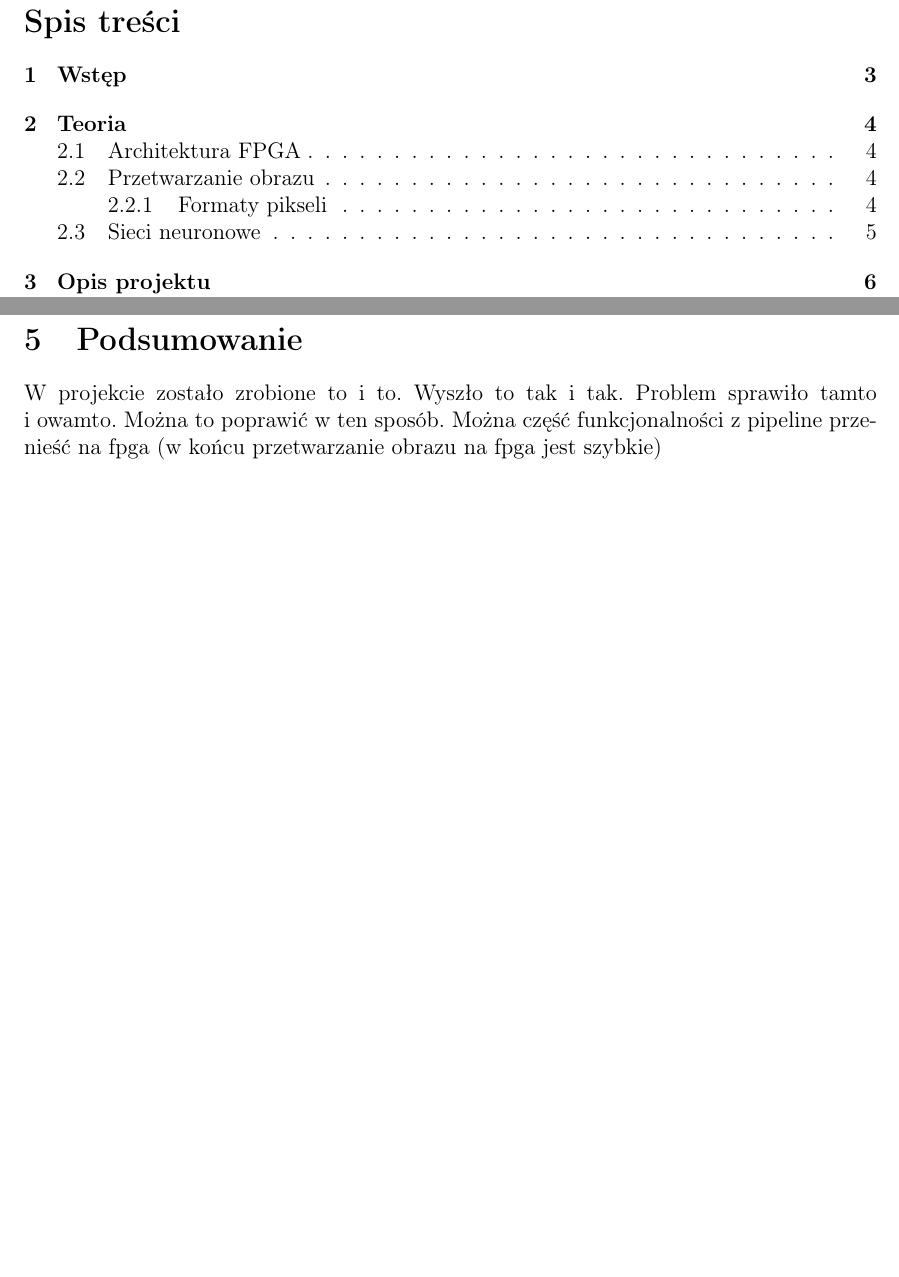
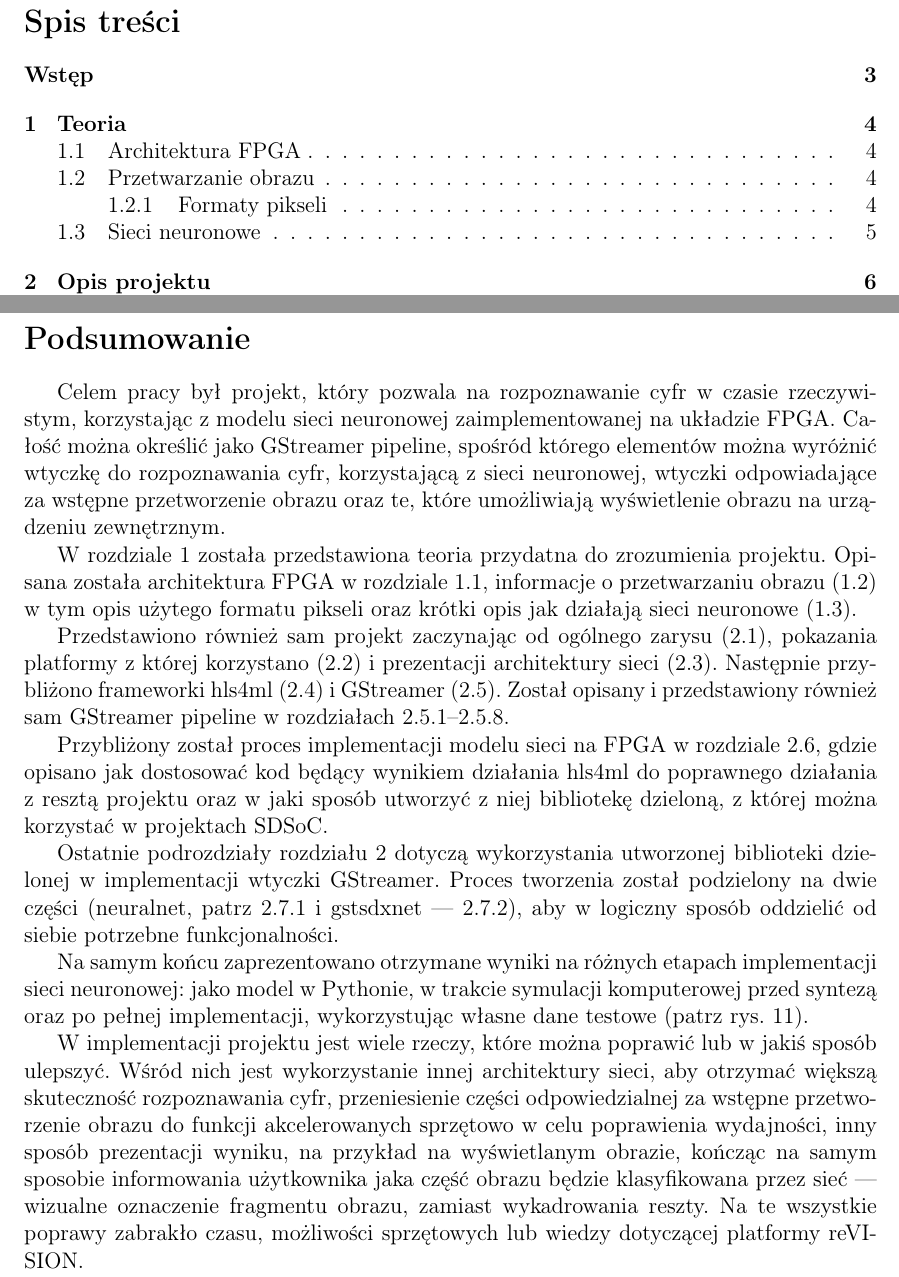
Before and after one commit to wolepp/praca-licencjacka, a LaTeX document (licencjat.tex): two parts of pages 3 and 22 of 22, joined at a grey line, cut so that both start at the same text, the shorter picture padded with empty space. Compiled offline with pdfLaTeX.

Commit message:
tylko przypisy do dodania zostaly!

```diff
--- a/licencjat.tex
+++ b/licencjat.tex
@@ -14,6 +14,7 @@
 \usepackage{booktabs}
 \usepackage[tablename=Tabela,margin=0.03\linewidth]{caption}
 \usepackage[]{enumitem}
+\usepackage{indentfirst}
 
 \usepackage[hidelinks]{hyperref}
 \hypersetup{
@@ -142,4 +154,5 @@ o~nadanie tytułu zawodowego.
 \newpage
 \tableofcontents
 
+\newgeometry{top=5cm, left=2.5cm, right=2.5cm}
 \newpage
@@ -798,9 +814,59 @@ wspomnianych powodów nie wykorzystano takiej architektury.
 
 
 \newpage
-\section{Podsumowanie}
-W projekcie zostało zrobione to i~to. Wyszło to tak i~tak. Problem sprawiło
-tamto i~owamto. Można to poprawić w~ten sposób. Można część funkcjonalności
-z pipeline przenieść na fpga (w końcu przetwarzanie obrazu na fpga jest szybkie)
+\newgeometry{top=4cm, left=2.5cm, right=2.5cm}
+\section*{Podsumowanie}
+\addcontentsline{toc}{section}{Podsumowanie}%
+Celem pracy był projekt, który pozwala na
+rozpoznawanie cyfr w czasie rzeczywistym, korzystając z modelu sieci
+neuronowej zaimplementowanej na układzie FPGA. Całość można określić jako
+GStreamer pipeline, spośród którego elementów można wyróżnić wtyczkę
+do rozpoznawania cyfr, korzystającą z sieci neuronowej, wtyczki odpowiadające
+za wstępne przetworzenie obrazu oraz te, które umożliwiają wyświetlenie obrazu
+na urządzeniu zewnętrznym.
+
+W rozdziale~\ref{sec:Teoria} została przedstawiona teoria przydatna
+do zrozumienia projektu. Opisana została architektura FPGA
+w~rozdziale~\ref{sec:Architektura FPGA}, informacje o~przetwarzaniu
+obrazu (\ref{sec:Przetwarzanie obrazu}) w tym opis użytego formatu pikseli
+oraz krótki opis jak działają sieci neuronowe (\ref{sec:Sieci neuronowe}).
+
+Przedstawiono również sam projekt zaczynając od ogólnego
+zarysu (\ref{sec:Zarys projektu}), pokazania platformy z której korzystano
+(\ref{sec:Platforma}) i prezentacji architektury sieci (\ref{sec:Siec neuronowa}).
+Następnie przybliżono frameworki hls4ml (\ref{sec:hls4ml})
+i GStreamer (\ref{sec:GStreamer}). Został opisany i przedstawiony
+również sam GStreamer pipeline
+w~rozdziałach~\ref{sec:xlnxvideosrc i xlnxvideosink}--\ref{sec:fpsdisplaysink}.
+
+Przybliżony został proces implementacji modelu sieci na FPGA
+w~rozdziale~\ref{sec:Uzywanie sieci}, gdzie opisano jak dostosować kod będący
+wynikiem działania hls4ml do poprawnego działania z resztą projektu
+oraz w jaki sposób utworzyć z niej bibliotekę dzieloną, z której można
+korzystać w projektach SDSoC.
+
+Ostatnie podrozdziały rozdziału~\ref{sec:Opis projektu} dotyczą
+wykorzystania utworzonej biblioteki dzielonej w implementacji wtyczki
+GStreamer. Proces tworzenia został podzielony na dwie części (neuralnet,
+patrz~\ref{sec:neuralnet} i gstsdxnet --- \ref{sec:gstsdxnet}), aby
+w~logiczny sposób oddzielić od siebie potrzebne funkcjonalności.
+
+Na samym końcu zaprezentowano otrzymane wyniki na różnych etapach
+implementacji sieci neuronowej: jako model w Pythonie, w trakcie symulacji
+komputerowej przed syntezą oraz po pełnej implementacji, wykorzystując
+własne dane testowe (patrz rys.~\ref{fig:test_data}).
+
+W implementacji projektu jest wiele rzeczy, które można poprawić lub
+w jakiś sposób ulepszyć. Wśród nich jest wykorzystanie innej architektury
+sieci, aby otrzymać większą skuteczność rozpoznawania cyfr, przeniesienie
+części odpowiedzialnej za wstępne przetworzenie obrazu do funkcji
+akcelerowanych sprzętowo w celu poprawienia wydajności, inny sposób
+prezentacji wyniku, na przykład na wyświetlanym obrazie, kończąc
+na samym sposobie informowania użytkownika jaka część obrazu będzie
+klasyfikowana przez sieć --- wizualne oznaczenie fragmentu obrazu, zamiast
+wykadrowania reszty. Na te wszystkie poprawy zabrakło czasu, możliwości
+sprzętowych lub wiedzy dotyczącej platformy reVISION.
+
+\restoregeometry{}
 
 \end{document}
```
Also changed, not shown: licencjat.pdf, licencjat.tex (88 more changed lines).
